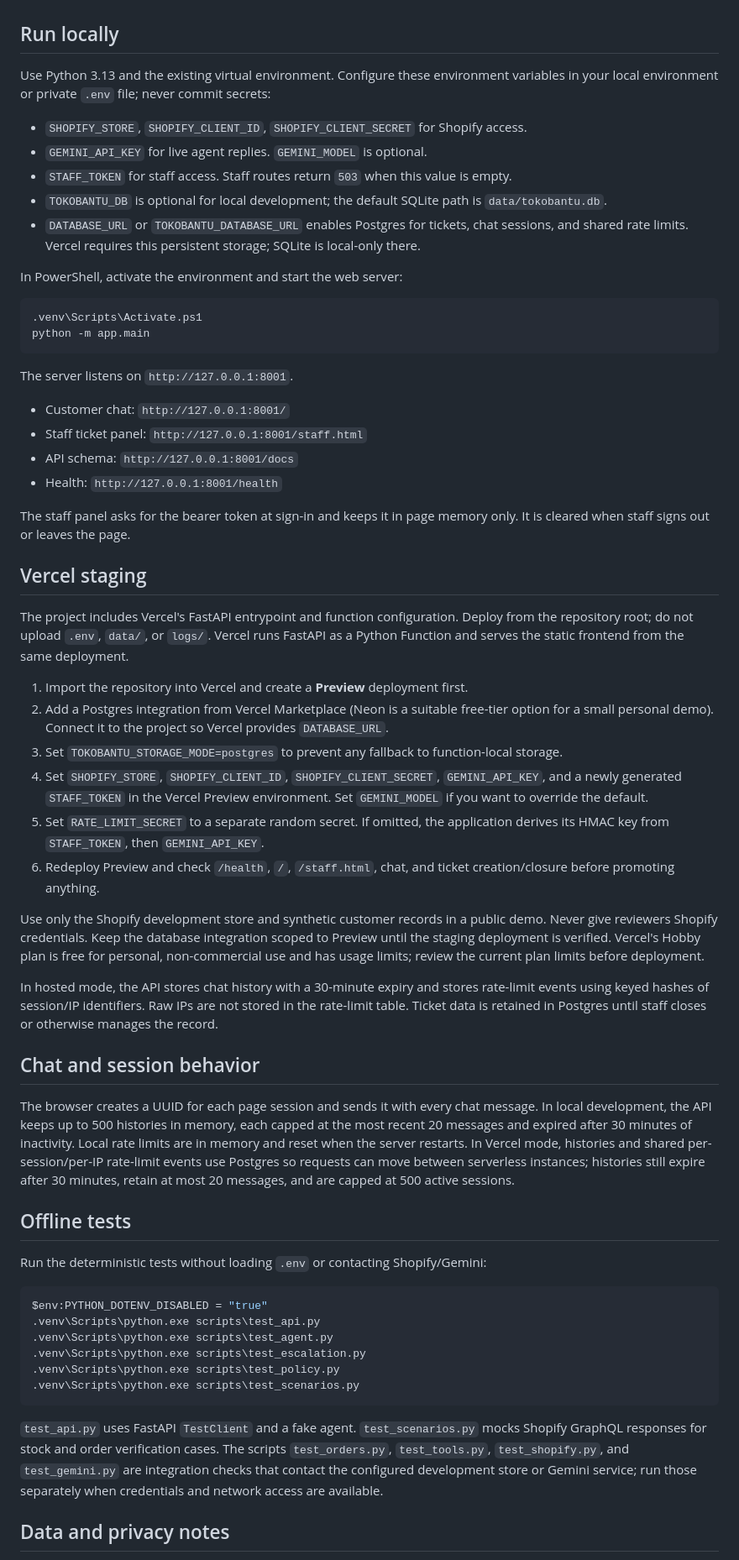
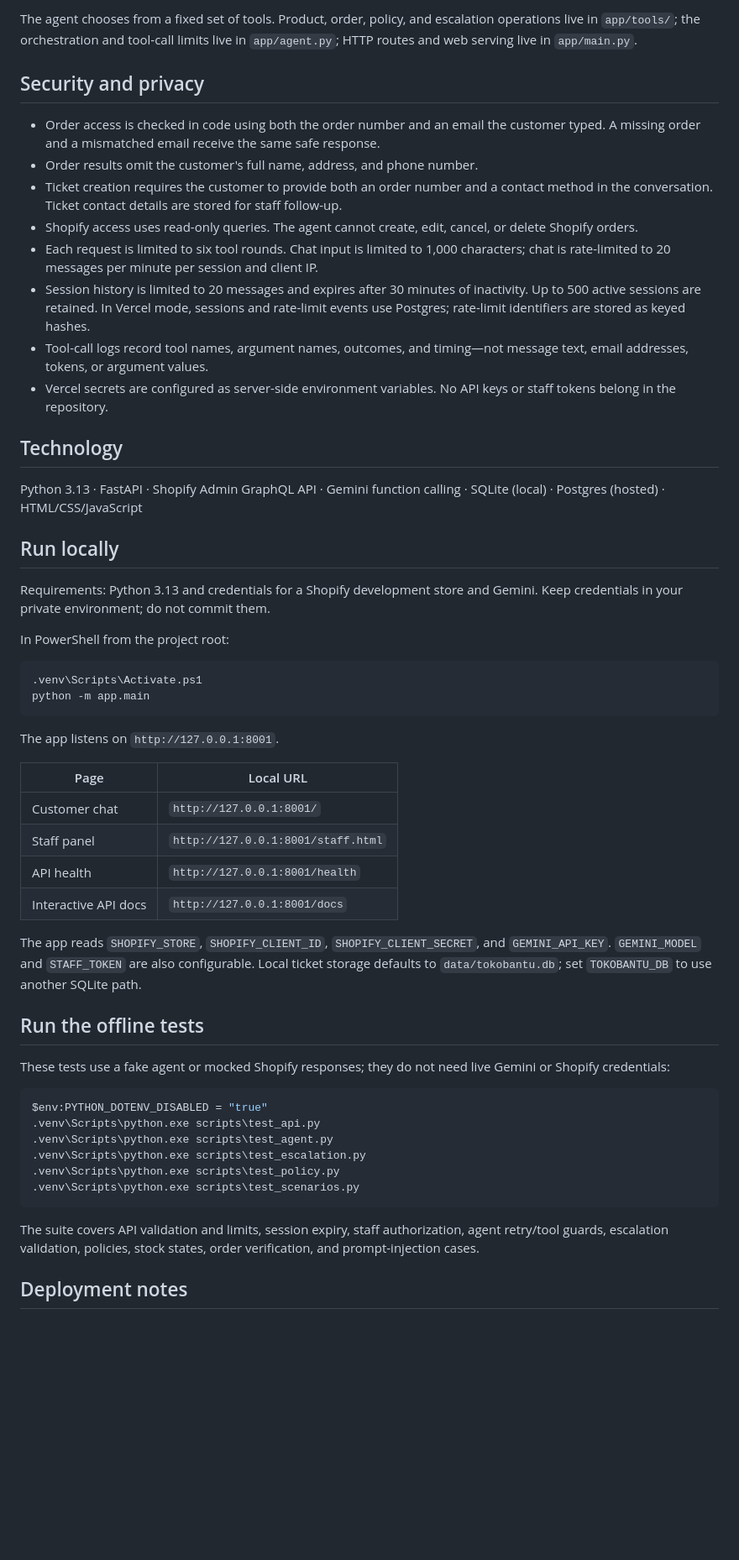
Before and after one commit to agnigaluhev-svg/tokobantu, a Markdown page: README.md, the part around one of its changes. Shown at 84% size. Drawn GitHub-style; blank space fills up the shorter version.

Commit message:
Polish project README for reviewers

````diff
--- a/README.md
+++ b/README.md
@@ -4,52 +58,45 @@ Customer service assistant for a Shopify development store. The API serves a cus
+The agent chooses from a fixed set of tools. Product, order, policy, and escalation operations live in `app/tools/`; the orchestration and tool-call limits live in `app/agent.py`; HTTP routes and web serving live in `app/main.py`.
+
+## Security and privacy
+
+- Order access is checked in code using both the order number and an email the customer typed. A missing order and a mismatched email receive the same safe response.
+- Order results omit the customer's full name, address, and phone number.
+- Ticket creation requires the customer to provide both an order number and a contact method in the conversation. Ticket contact details are stored for staff follow-up.
+- Shopify access uses read-only queries. The agent cannot create, edit, cancel, or delete Shopify orders.
+- Each request is limited to six tool rounds. Chat input is limited to 1,000 characters; chat is rate-limited to 20 messages per minute per session and client IP.
+- Session history is limited to 20 messages and expires after 30 minutes of inactivity. Up to 500 active sessions are retained. In Vercel mode, sessions and rate-limit events use Postgres; rate-limit identifiers are stored as keyed hashes.
+- Tool-call logs record tool names, argument names, outcomes, and timing—not message text, email addresses, tokens, or argument values.
+- Vercel secrets are configured as server-side environment variables. No API keys or staff tokens belong in the repository.
+
+## Technology
+
+Python 3.13 · FastAPI · Shopify Admin GraphQL API · Gemini function calling · SQLite (local) · Postgres (hosted) · HTML/CSS/JavaScript
 
 ## Run locally
 
-Use Python 3.13 and the existing virtual environment. Configure these environment variables in your local environment or private `.env` file; never commit secrets:
+Requirements: Python 3.13 and credentials for a Shopify development store and Gemini. Keep credentials in your private environment; do not commit them.
 
-- `SHOPIFY_STORE`, `SHOPIFY_CLIENT_ID`, `SHOPIFY_CLIENT_SECRET` for Shopify access.
-- `GEMINI_API_KEY` for live agent replies. `GEMINI_MODEL` is optional.
-- `STAFF_TOKEN` for staff access. Staff routes return `503` when this value is empty.
-- `TOKOBANTU_DB` is optional for local development; the default SQLite path is `data/tokobantu.db`.
-- `DATABASE_URL` or `TOKOBANTU_DATABASE_URL` enables Postgres for tickets, chat sessions, and shared rate limits. Vercel requires this persistent storage; SQLite is local-only there.
-
-In PowerShell, activate the environment and start the web server:
+In PowerShell from the project root:
 
 ```powershell
 .venv\Scripts\Activate.ps1
 python -m app.main
 ```
 
-The server listens on `http://127.0.0.1:8001`.
+The app listens on `http://127.0.0.1:8001`.
 
-- Customer chat: `http://127.0.0.1:8001/`
-- Staff ticket panel: `http://127.0.0.1:8001/staff.html`
-- API schema: `http://127.0.0.1:8001/docs`
-- Health: `http://127.0.0.1:8001/health`
+| Page | Local URL |
+|---|---|
+| Customer chat | `http://127.0.0.1:8001/` |
+| Staff panel | `http://127.0.0.1:8001/staff.html` |
+| API health | `http://127.0.0.1:8001/health` |
+| Interactive API docs | `http://127.0.0.1:8001/docs` |
 
-The staff panel asks for the bearer token at sign-in and keeps it in page memory only. It is cleared when staff signs out or leaves the page.
+The app reads `SHOPIFY_STORE`, `SHOPIFY_CLIENT_ID`, `SHOPIFY_CLIENT_SECRET`, and `GEMINI_API_KEY`. `GEMINI_MODEL` and `STAFF_TOKEN` are also configurable. Local ticket storage defaults to `data/tokobantu.db`; set `TOKOBANTU_DB` to use another SQLite path.
 
-## Vercel staging
+## Run the offline tests
 
-The project includes Vercel's FastAPI entrypoint and function configuration. Deploy from the repository root; do not upload `.env`, `data/`, or `logs/`. Vercel runs FastAPI as a Python Function and serves the static frontend from the same deployment.
-
-1. Import the repository into Vercel and create a **Preview** deployment first.
-2. Add a Postgres integration from Vercel Marketplace (Neon is a suitable free-tier option for a small personal demo). Connect it to the project so Vercel provides `DATABASE_URL`.
-3. Set `TOKOBANTU_STORAGE_MODE=postgres` to prevent any fallback to function-local storage.
-4. Set `SHOPIFY_STORE`, `SHOPIFY_CLIENT_ID`, `SHOPIFY_CLIENT_SECRET`, `GEMINI_API_KEY`, and a newly generated `STAFF_TOKEN` in the Vercel Preview environment. Set `GEMINI_MODEL` if you want to override the default.
-5. Set `RATE_LIMIT_SECRET` to a separate random secret. If omitted, the application derives its HMAC key from `STAFF_TOKEN`, then `GEMINI_API_KEY`.
-6. Redeploy Preview and check `/health`, `/`, `/staff.html`, chat, and ticket creation/closure before promoting anything.
-
-Use only the Shopify development store and synthetic customer records in a public demo. Never give reviewers Shopify credentials. Keep the database integration scoped to Preview until the staging deployment is verified. Vercel's Hobby plan is free for personal, non-commercial use and has usage limits; review the current plan limits before deployment.
-
-In hosted mode, the API stores chat history with a 30-minute expiry and stores rate-limit events using keyed hashes of session/IP identifiers. Raw IPs are not stored in the rate-limit table. Ticket data is retained in Postgres until staff closes or otherwise manages the record.
-
-## Chat and session behavior
-
-The browser creates a UUID for each page session and sends it with every chat message. In local development, the API keeps up to 500 histories in memory, each capped at the most recent 20 messages and expired after 30 minutes of inactivity. Local rate limits are in memory and reset when the server restarts. In Vercel mode, histories and shared per-session/per-IP rate-limit events use Postgres so requests can move between serverless instances; histories still expire after 30 minutes, retain at most 20 messages, and are capped at 500 active sessions.
-
-## Offline tests
-
-Run the deterministic tests without loading `.env` or contacting Shopify/Gemini:
+These tests use a fake agent or mocked Shopify responses; they do not need live Gemini or Shopify credentials:
 
 ```powershell
 $env:PYTHON_DOTENV_DISABLED = "true"
@@ -60,7 +107,7 @@ $env:PYTHON_DOTENV_DISABLED = "true"
 .venv\Scripts\python.exe scripts\test_scenarios.py
 ```
 
-`test_api.py` uses FastAPI `TestClient` and a fake agent. `test_scenarios.py` mocks Shopify GraphQL responses for stock and order verification cases. The scripts `test_orders.py`, `test_tools.py`, `test_shopify.py`, and `test_gemini.py` are integration checks that contact the configured development store or Gemini service; run those separately when credentials and network access are available.
+The suite covers API validation and limits, session expiry, staff authorization, agent retry/tool guards, escalation validation, policies, stock states, order verification, and prompt-injection cases.
 
-## Data and privacy notes
+## Deployment notes
 
````
Also changed, not shown: other parts of README.md (+75 -6 lines).
